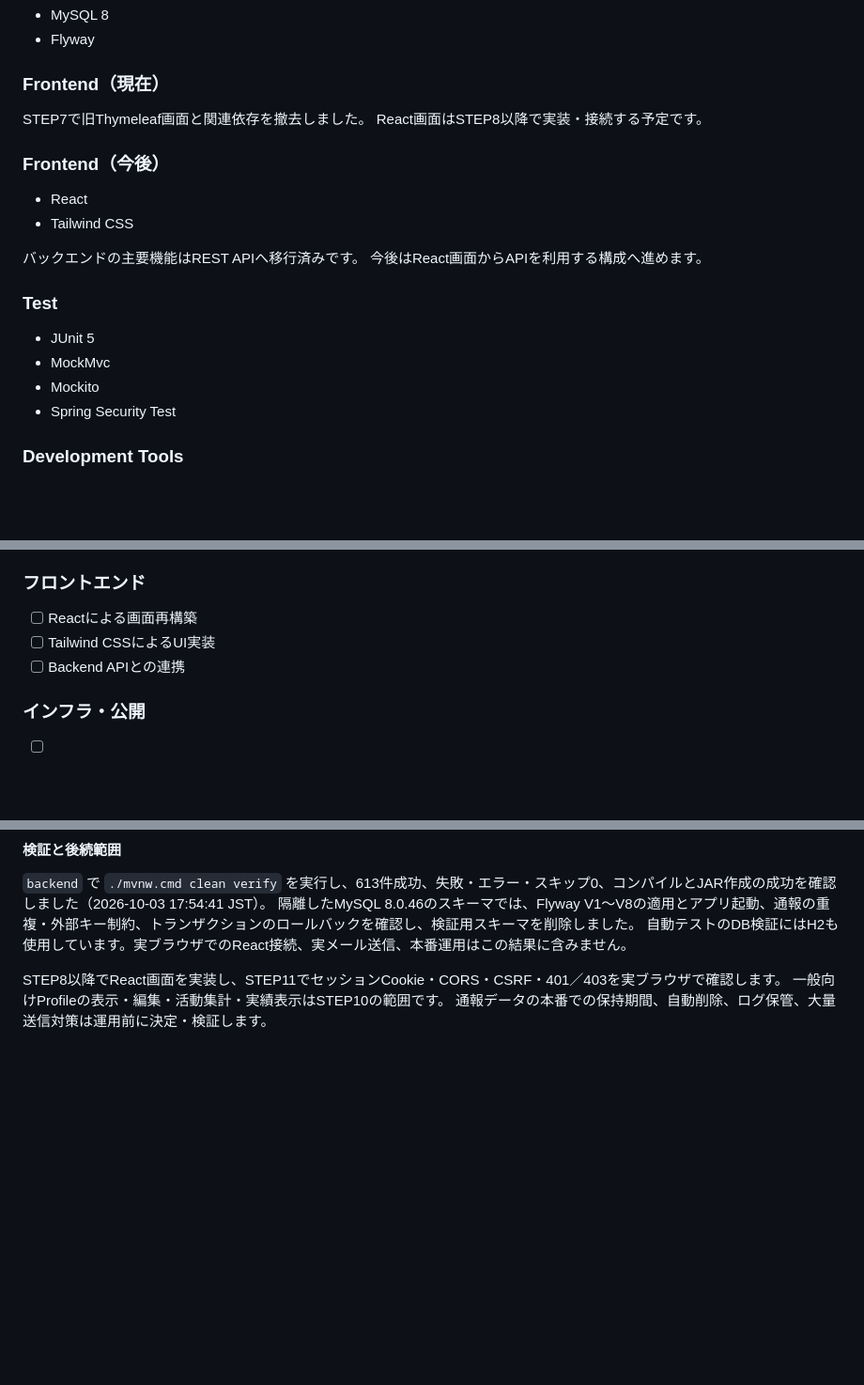
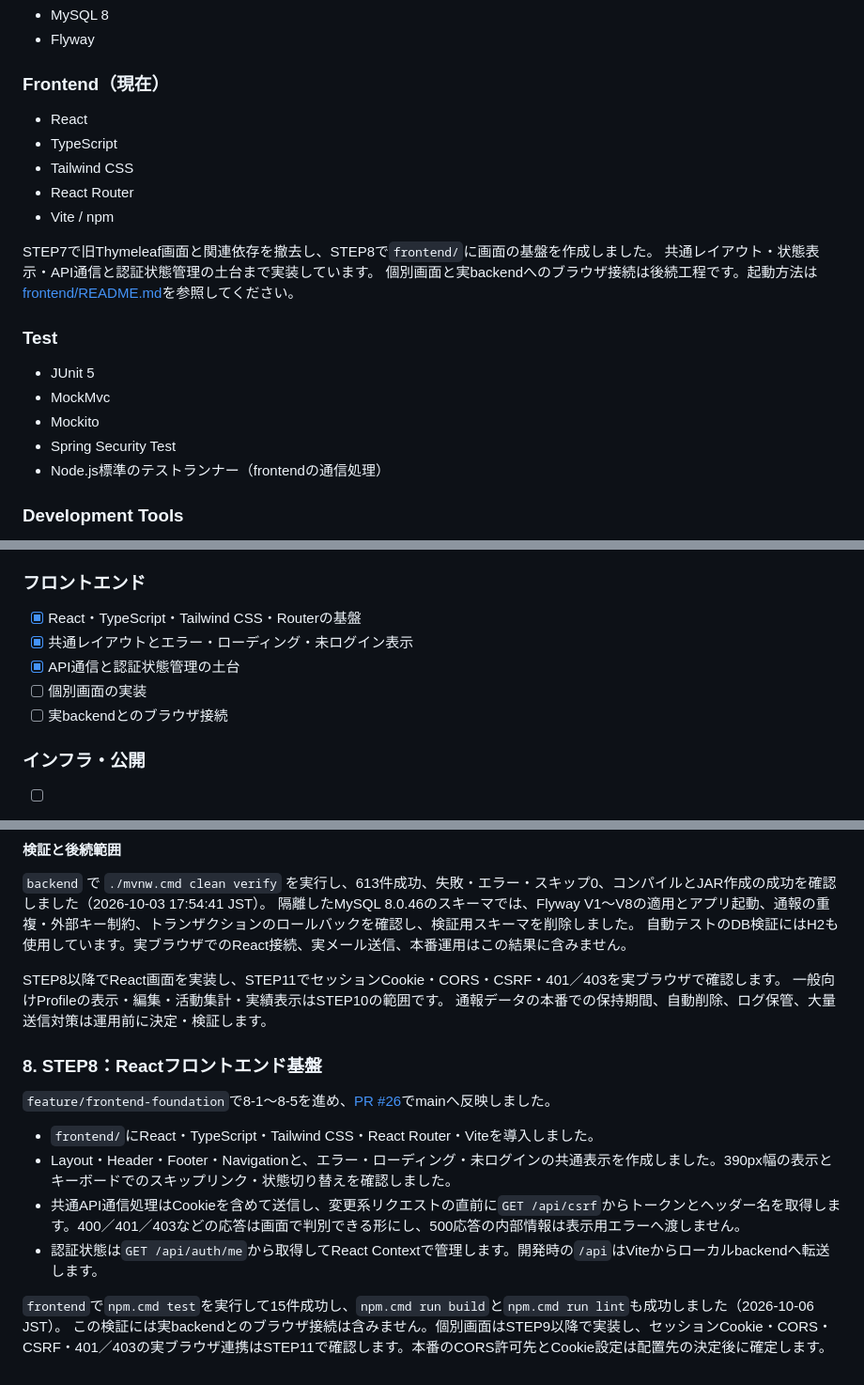
Before and after one commit to Utsumi0718/bulletinboard, a Markdown page: README.md, 3 parts joined by grey strips. Shown at 94% size. Rendered like a GitHub page; blank space fills up the shorter version.

Commit message:
docs: STEP8のフロントエンド基盤と検証結果をREADMEに反映する

```diff
--- a/README.md
+++ b/README.md
@@ -55,16 +55,15 @@
 
 ### Frontend（現在）
 
-STEP7で旧Thymeleaf画面と関連依存を撤去しました。
-React画面はSTEP8以降で実装・接続する予定です。
-
-### Frontend（今後）
-
 - React
+- TypeScript
 - Tailwind CSS
-
-バックエンドの主要機能はREST APIへ移行済みです。
-今後はReact画面からAPIを利用する構成へ進めます。
+- React Router
+- Vite / npm
+
+STEP7で旧Thymeleaf画面と関連依存を撤去し、STEP8で`frontend/`に画面の基盤を作成しました。
+共通レイアウト・状態表示・API通信と認証状態管理の土台まで実装しています。
+個別画面と実backendへのブラウザ接続は後続工程です。起動方法は[frontend/README.md](frontend/README.md)を参照してください。
 
 ### Test
 
@@ -72,6 +71,7 @@ React画面はSTEP8以降で実装・接続する予定です。
 - MockMvc
 - Mockito
 - Spring Security Test
+- Node.js標準のテストランナー（frontendの通信処理）
 
 ### Development Tools
 
@@ -139,9 +139,11 @@ React画面はSTEP8以降で実装・接続する予定です。
 
 ### フロントエンド
 
-- [ ] Reactによる画面再構築
-- [ ] Tailwind CSSによるUI実装
-- [ ] Backend APIとの連携
+- [x] React・TypeScript・Tailwind CSS・Routerの基盤
+- [x] 共通レイアウトとエラー・ローディング・未ログイン表示
+- [x] API通信と認証状態管理の土台
+- [ ] 個別画面の実装
+- [ ] 実backendとのブラウザ接続
 
 ### インフラ・公開
 
@@ -2387,3 +2389,16 @@ Like数スナップショット、
 STEP8以降でReact画面を実装し、STEP11でセッションCookie・CORS・CSRF・401／403を実ブラウザで確認します。
 一般向けProfileの表示・編集・活動集計・実績表示はSTEP10の範囲です。
 通報データの本番での保持期間、自動削除、ログ保管、大量送信対策は運用前に決定・検証します。
+
+
+### 8. STEP8：Reactフロントエンド基盤
+
+`feature/frontend-foundation`で8-1〜8-5を進め、[PR #26](https://github.com/Utsumi0718/bulletinboard/pull/26)でmainへ反映しました。
+
+- `frontend/`にReact・TypeScript・Tailwind CSS・React Router・Viteを導入しました。
+- Layout・Header・Footer・Navigationと、エラー・ローディング・未ログインの共通表示を作成しました。390px幅の表示とキーボードでのスキップリンク・状態切り替えを確認しました。
+- 共通API通信処理はCookieを含めて送信し、変更系リクエストの直前に`GET /api/csrf`からトークンとヘッダー名を取得します。400／401／403などの応答は画面で判別できる形にし、500応答の内部情報は表示用エラーへ渡しません。
+- 認証状態は`GET /api/auth/me`から取得してReact Contextで管理します。開発時の`/api`はViteからローカルbackendへ転送します。
+
+`frontend`で`npm.cmd test`を実行して15件成功し、`npm.cmd run build`と`npm.cmd run lint`も成功しました（2026-10-06 JST）。
+この検証には実backendとのブラウザ接続は含みません。個別画面はSTEP9以降で実装し、セッションCookie・CORS・CSRF・401／403の実ブラウザ連携はSTEP11で確認します。本番のCORS許可先とCookie設定は配置先の決定後に確定します。
```
Also changed, not shown: other parts of README.md (+1 -1 lines).
